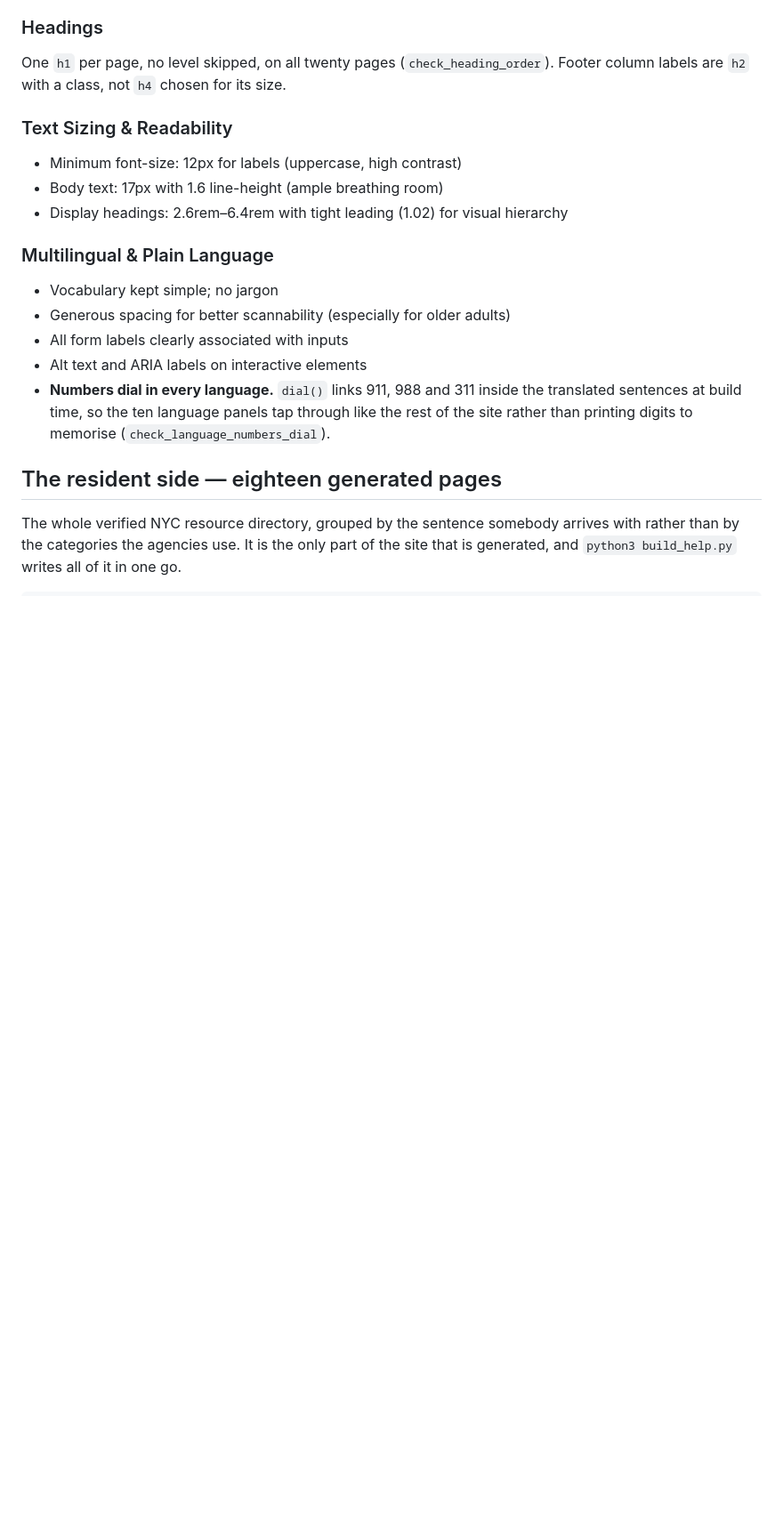
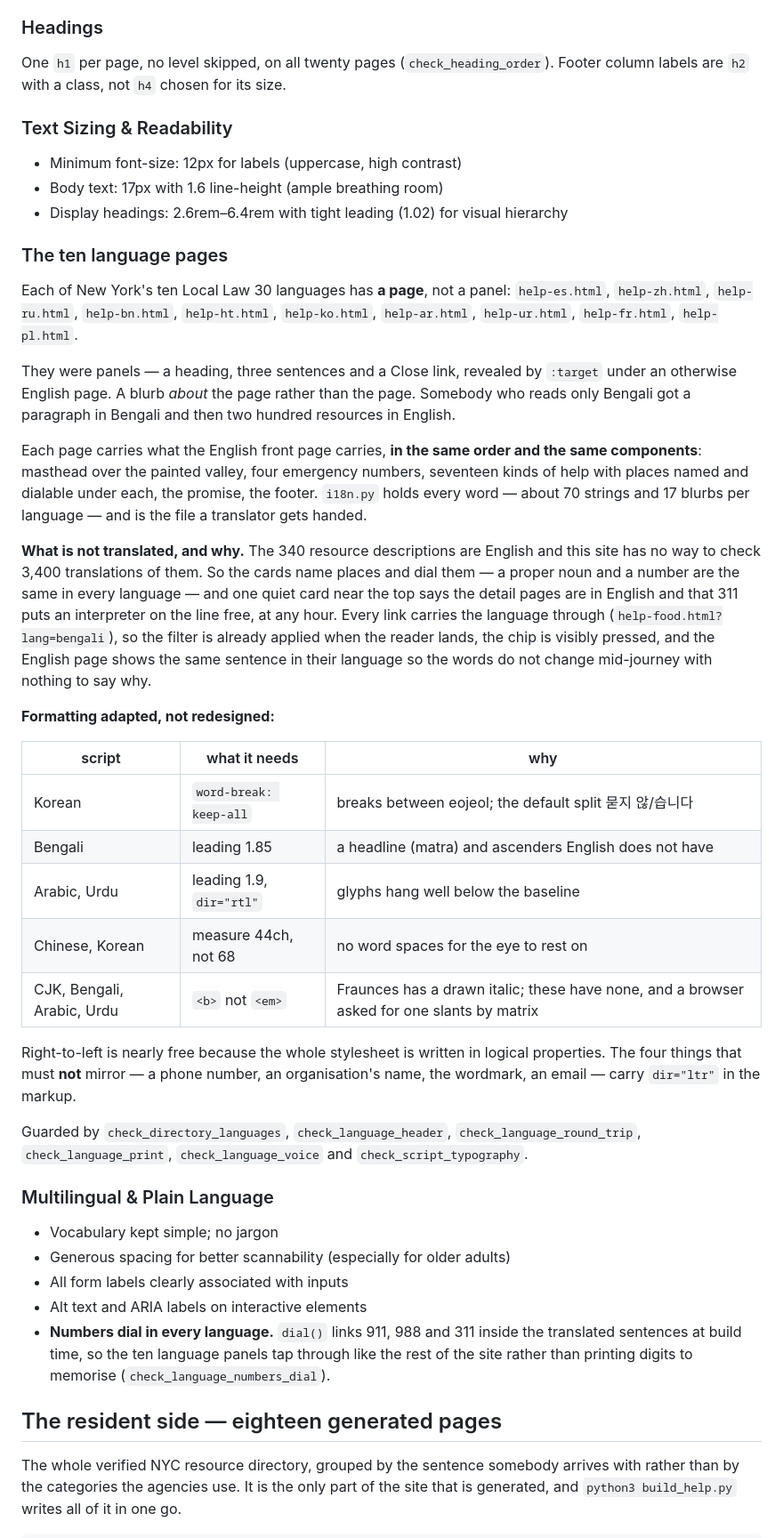
Before and after one commit to mpeng199/waypoint-site, a Markdown page: DESIGN.md, the part around the change. Shown at 89% size. Rendered like a GitHub page; blank space fills up the shorter version.

Commit message:
Document the ten language pages

```diff
--- a/DESIGN.md
+++ b/DESIGN.md
@@ -583,6 +583,51 @@ chosen for its size.
 - Body text: 17px with 1.6 line-height (ample breathing room)
 - Display headings: 2.6rem–6.4rem with tight leading (1.02) for visual hierarchy
 
+### The ten language pages
+
+Each of New York's ten Local Law 30 languages has **a page**, not a panel:
+`help-es.html`, `help-zh.html`, `help-ru.html`, `help-bn.html`, `help-ht.html`,
+`help-ko.html`, `help-ar.html`, `help-ur.html`, `help-fr.html`, `help-pl.html`.
+
+They were panels — a heading, three sentences and a Close link, revealed by
+`:target` under an otherwise English page. A blurb *about* the page rather
+than the page. Somebody who reads only Bengali got a paragraph in Bengali and
+then two hundred resources in English.
+
+Each page carries what the English front page carries, **in the same order and
+the same components**: masthead over the painted valley, four emergency
+numbers, seventeen kinds of help with places named and dialable under each,
+the promise, the footer. `i18n.py` holds every word — about 70 strings and 17
+blurbs per language — and is the file a translator gets handed.
+
+**What is not translated, and why.** The 340 resource descriptions are English
+and this site has no way to check 3,400 translations of them. So the cards name
+places and dial them — a proper noun and a number are the same in every
+language — and one quiet card near the top says the detail pages are in English
+and that 311 puts an interpreter on the line free, at any hour. Every link
+carries the language through (`help-food.html?lang=bengali`), so the filter is
+already applied when the reader lands, the chip is visibly pressed, and the
+English page shows the same sentence in their language so the words do not
+change mid-journey with nothing to say why.
+
+**Formatting adapted, not redesigned:**
+
+| script | what it needs | why |
+|---|---|---|
+| Korean | `word-break: keep-all` | breaks between eojeol; the default split 묻지 않/습니다 |
+| Bengali | leading 1.85 | a headline (matra) and ascenders English does not have |
+| Arabic, Urdu | leading 1.9, `dir="rtl"` | glyphs hang well below the baseline |
+| Chinese, Korean | measure 44ch, not 68 | no word spaces for the eye to rest on |
+| CJK, Bengali, Arabic, Urdu | `<b>` not `<em>` | Fraunces has a drawn italic; these have none, and a browser asked for one slants by matrix |
+
+Right-to-left is nearly free because the whole stylesheet is written in logical
+properties. The four things that must **not** mirror — a phone number, an
+organisation's name, the wordmark, an email — carry `dir="ltr"` in the markup.
+
+Guarded by `check_directory_languages`, `check_language_header`,
+`check_language_round_trip`, `check_language_print`, `check_language_voice`
+and `check_script_typography`.
+
 ### Multilingual & Plain Language
 
 - Vocabulary kept simple; no jargon
```
Also changed, not shown: PLAN-help.md (+33 -0 lines).
